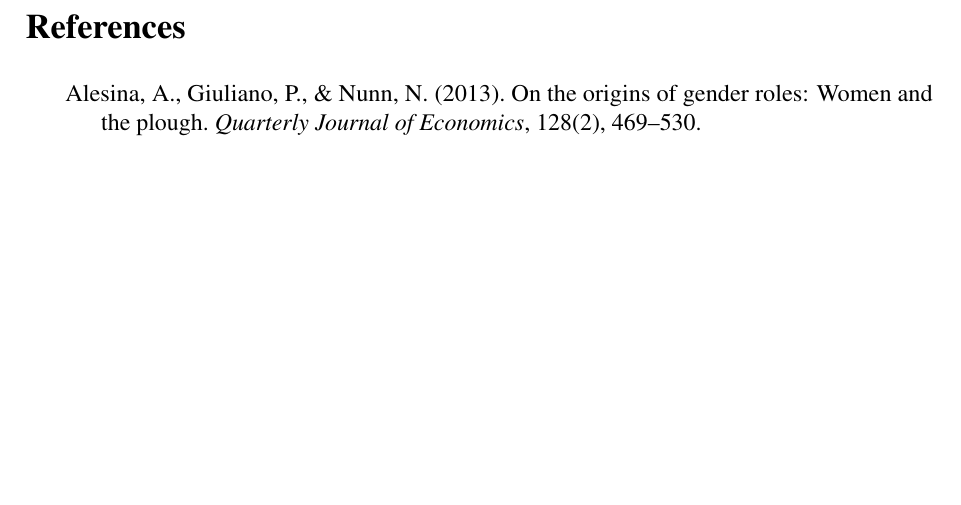
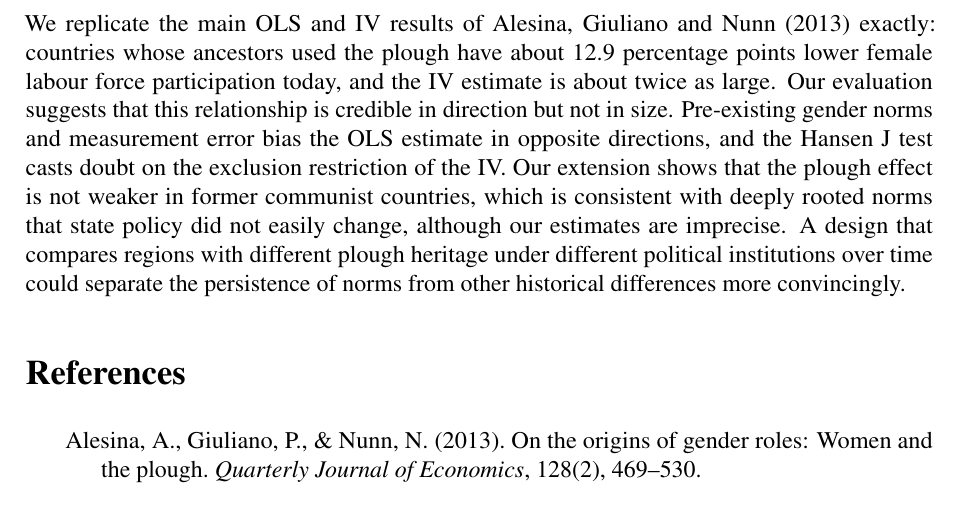
Before and after one commit to isimbi-usanase/PS3-Woman-and-the-Plough, a LaTeX problem sheet (Problem Set 3 Template.tex): part of page 14 of 21, cut at the place of the change, the shorter picture padded with empty space. Compiled offline with pdfLaTeX.

Commit message:
Wrote conclusion
Added a detailed conclusion summarizing the findings and implications of the study.

```diff
--- a/Problem Set 3 Template.tex
+++ b/Problem Set 3 Template.tex
@@ -402,7 +402,7 @@
 \section{Conclusion}
 % ===========================================================================
 
-% Your text
+We replicate the main OLS and IV results of Alesina, Giuliano and Nunn (2013) exactly: countries whose ancestors used the plough have about 12.9 percentage points lower female labour force participation today, and the IV estimate is about twice as large. Our evaluation suggests that this relationship is credible in direction but not in size. Pre-existing gender norms and measurement error bias the OLS estimate in opposite directions, and the Hansen J test casts doubt on the exclusion restriction of the IV. Our extension shows that the plough effect is not weaker in former communist countries, which is consistent with deeply rooted norms that state policy did not easily change, although our estimates are imprecise. A design that compares regions with different plough heritage under different political institutions over time could separate the persistence of norms from other historical differences more convincingly.
 
 % ===========================================================================
 \begin{thebibliography}{0}
```
